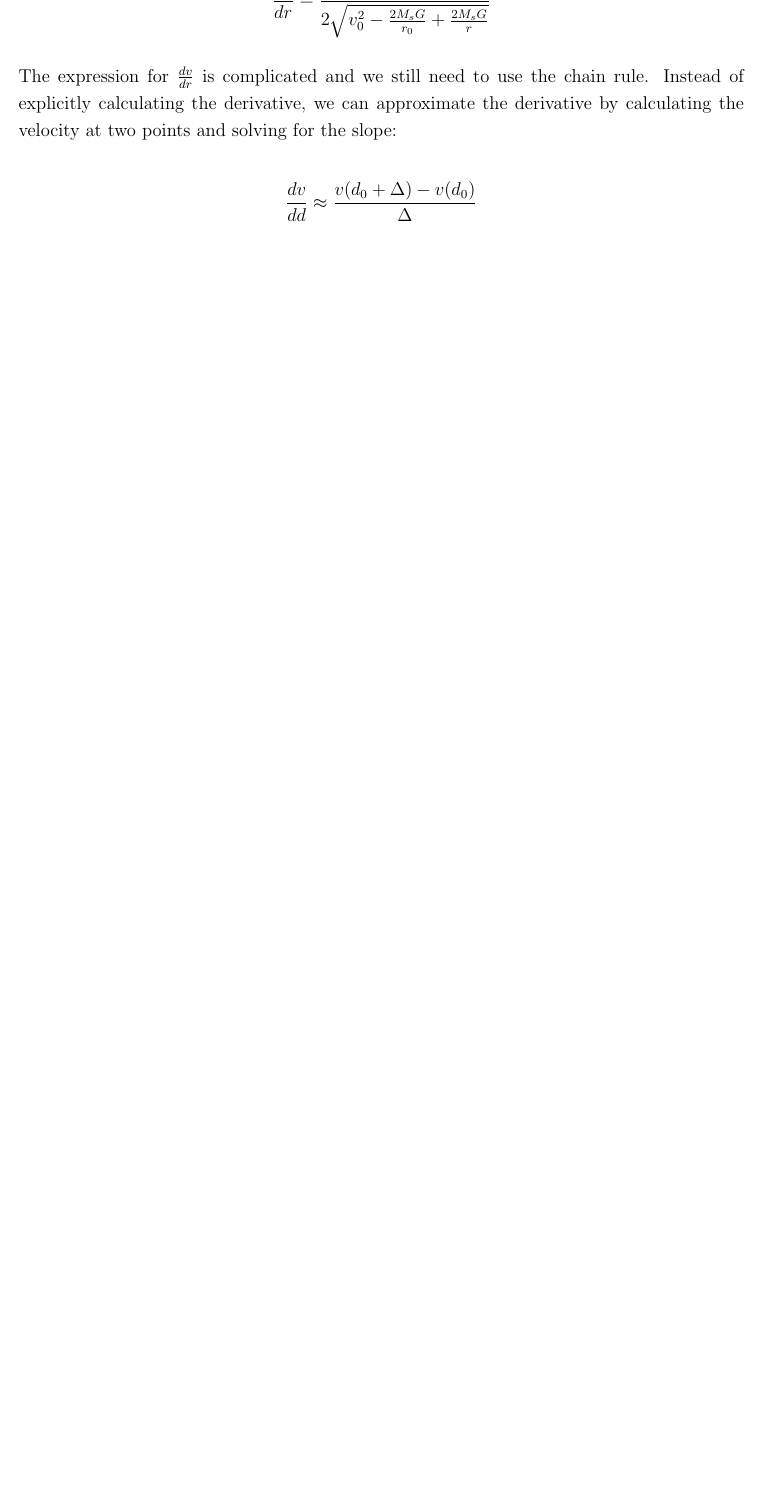
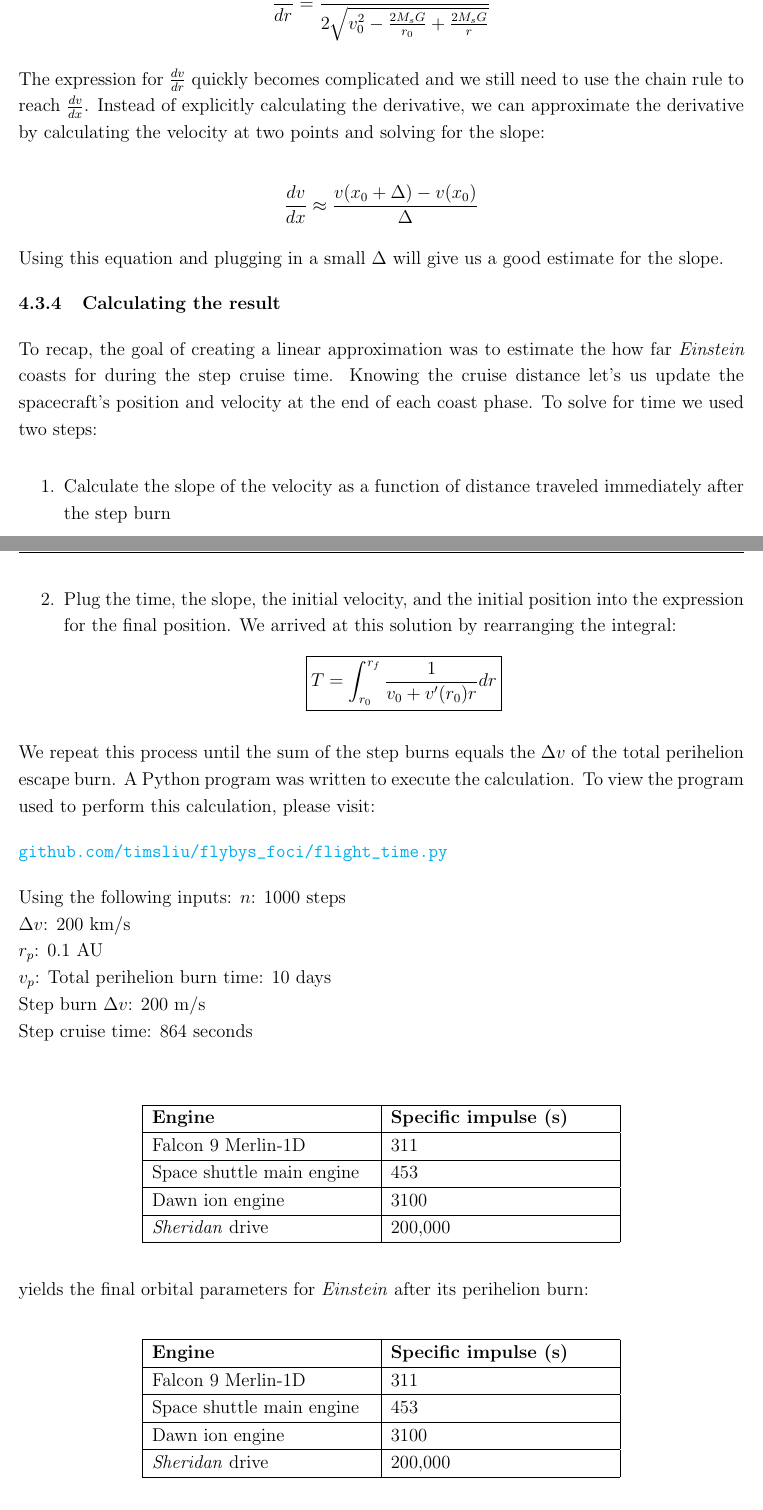
Before and after one commit to timsliu/flybys_foci, a LaTeX document (appendix/ff_science_appendix.tex): part of page 17 of 18 before the commit and two parts of pages 18 and 19 of 20 after it, the two joined at a grey line, cut so that both start at the same text, the shorter picture padded with empty space. Compiled offline with pdfLaTeX.

Commit message:
finished writing explanation for perihelion escape burn

```diff
--- a/appendix/ff_science_appendix.tex
+++ b/appendix/ff_science_appendix.tex
@@ -441,10 +472,55 @@ $$\frac{dv}{dr} = \frac{1}{2} \bigg(v_0^2-\frac{2M_sG}{r_0} + \frac{2M_sG}{r}\bi
 
 $$\frac{dv}{dr} = \frac{2M_sG \log{r}}{2 \sqrt{v_0^2-\frac{2M_sG}{r_0} + \frac{2M_sG}{r}}}$$
 
-The expression for $\frac{dv}{dr}$ is complicated and we still need to use the chain rule. Instead of explicitly calculating the derivative, we can approximate the derivative by calculating the velocity at two points and solving for the slope:
+The expression for $\frac{dv}{dr}$ quickly becomes complicated and we still need to use the chain rule to reach $\frac{dv}{dx}$. Instead of explicitly calculating the derivative, we can approximate the derivative by calculating the velocity at two points and solving for the slope:
 
-$$\frac{dv}{dd} \approx \frac{v(d_0 +\Delta) - v(d_0)}{\Delta}$$
+$$\frac{dv}{dx} \approx \frac{v(x_0 +\Delta) - v(x_0)}{\Delta}$$
 
+Using this equation and plugging in a small $\Delta$ will give us a good estimate for the slope.
+
+
+\subsubsection{Calculating the result}
+To recap, the goal of creating a linear approximation was to estimate the how far \textit{Einstein} coasts for during the step cruise time. Knowing the cruise distance let's us update the spacecraft's position and velocity at the end of each coast phase. To solve for time we used two steps:
+\begin{enumerate}
+\item Calculate the slope of the velocity as a function of distance traveled immediately after the step burn
+\item Plug the time, the slope, the initial velocity, and the initial position into the expression for the final position. We arrived at this solution by rearranging the integral:
+$$\boxed{T = \int_{r_0}^{r_f} \frac{1}{v_0+v'(r_0)r} dr}$$
+\end{enumerate}
+
+We repeat this process until the sum of the step burns equals the $\Delta v$ of the total perihelion escape burn. A Python program was written to execute the calculation. To view the program used to perform this calculation, please visit:
+
+\url{github.com/timsliu/flybys_foci/flight_time.py}
+
+Using the following inputs:
+$n$: 1000 steps\\
+$\Delta v$: 200 km/s\\
+$r_p$: 0.1 AU\\
+$v_p$:
+Total perihelion burn time: 10 days\\
+Step burn $\Delta v$: 200 m/s\\
+Step cruise time: 864 seconds\\
+
+\begin{center}
+\begin{tabular}{|m{5 cm}| m{5 cm}|} \hline
+\textbf{Engine} & \textbf{Specific impulse (s)}\\ \hline
+Falcon 9 Merlin-1D &  311 \\ \hline
+Space shuttle main engine &  453 \\ \hline
+Dawn ion engine   &  3100\\ \hline
+\textit{Sheridan} drive & 200,000\\ \hline
+\end{tabular}
+\end{center}
+
+yields the final orbital parameters for \textit{Einstein} after its perihelion burn:
+
+\begin{center}
+\begin{tabular}{|m{5 cm}| m{5 cm}|} \hline
+\textbf{Engine} & \textbf{Specific impulse (s)}\\ \hline
+Falcon 9 Merlin-1D &  311 \\ \hline
+Space shuttle main engine &  453 \\ \hline
+Dawn ion engine   &  3100\\ \hline
+\textit{Sheridan} drive & 200,000\\ \hline
+\end{tabular}
+\end{center}
 
 $\Delta$ \textbf{v:} 200 km/s\\
 \textbf{Time:} 10 days\\
```
Also changed, not shown: appendix/ff_science_appendix.pdf, appendix/ff_science_appendix.tex (89 more changed lines), 1 other file.
